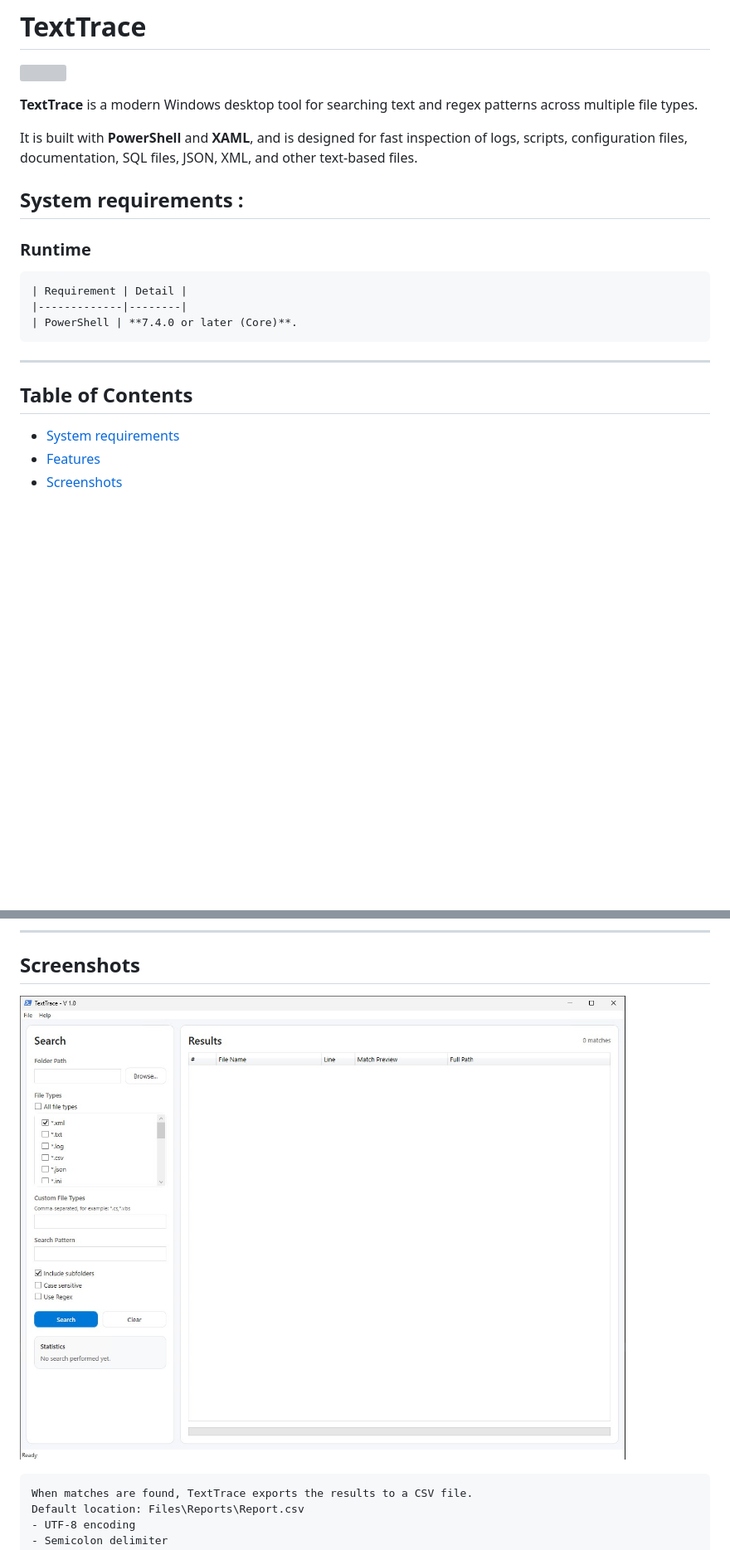
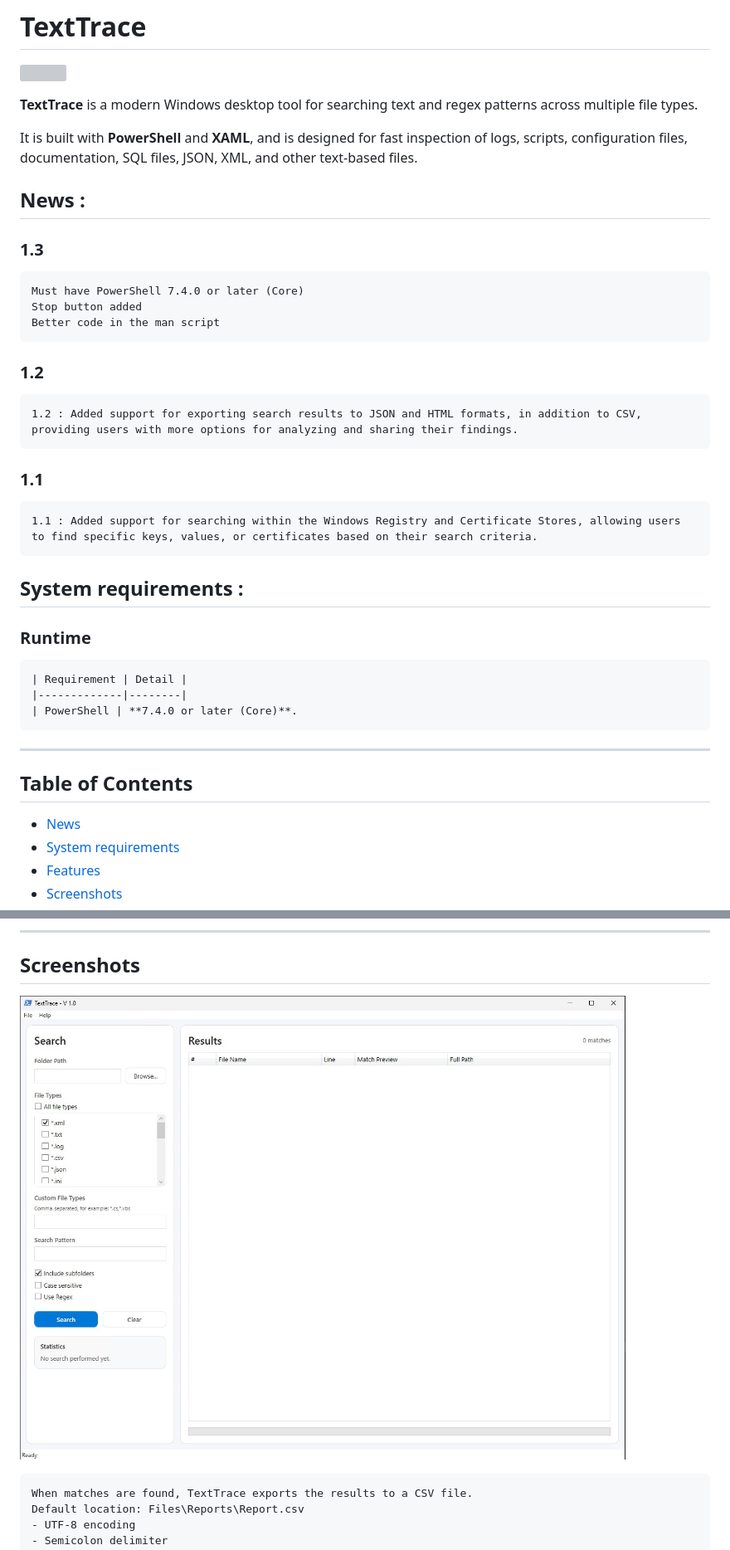
Before and after one commit to fardinbarashi/psGuiTextTrace, a Markdown page: README.md, 2 parts joined by grey strips. Shown at 83% size. GitHub-like rendering; blank space fills up the shorter version; grey boxes are pictures that could not be loaded.

Commit message:
Update README with news and version history
Added version history and updates for TextTrace, including new features and system requirements.

````diff
--- a/README.md
+++ b/README.md
@@ -5,6 +5,26 @@
 **TextTrace** is a modern Windows desktop tool for searching text and regex patterns across multiple file types.
 
 It is built with **PowerShell** and **XAML**, and is designed for fast inspection of logs, scripts, configuration files, documentation, SQL files, JSON, XML, and other text-based files.
+
+## News :
+
+
+### 1.3
+```
+Must have PowerShell 7.4.0 or later (Core)
+Stop button added
+Better code in the man script
+```
+
+### 1.2
+```
+1.2 : Added support for exporting search results to JSON and HTML formats, in addition to CSV, providing users with more options for analyzing and sharing their findings.
+```
+
+### 1.1
+```
+1.1 : Added support for searching within the Windows Registry and Certificate Stores, allowing users to find specific keys, values, or certificates based on their search criteria.
+```
 
 ## System requirements :
 ### Runtime
@@ -18,6 +38,7 @@ It is built with **PowerShell** and **XAML**, and is designed for fast inspectio
 ---
 
 ## Table of Contents
+- [News](#news)
 - [System requirements](#system)
 - [Features](#features)
 - [Screenshots](#screenshots)
@@ -46,7 +67,7 @@ It is built with **PowerShell** and **XAML**, and is designed for fast inspectio
 
 ## Screenshots
 
-![](Assets/1.jpg)
+![](githubRepoContentDeleteIfYouWant/IMG/1.jpg)
 
 ```
 When matches are found, TextTrace exports the results to a CSV file.
````
Also changed, not shown: other parts of README.md (+4 -14 lines).
